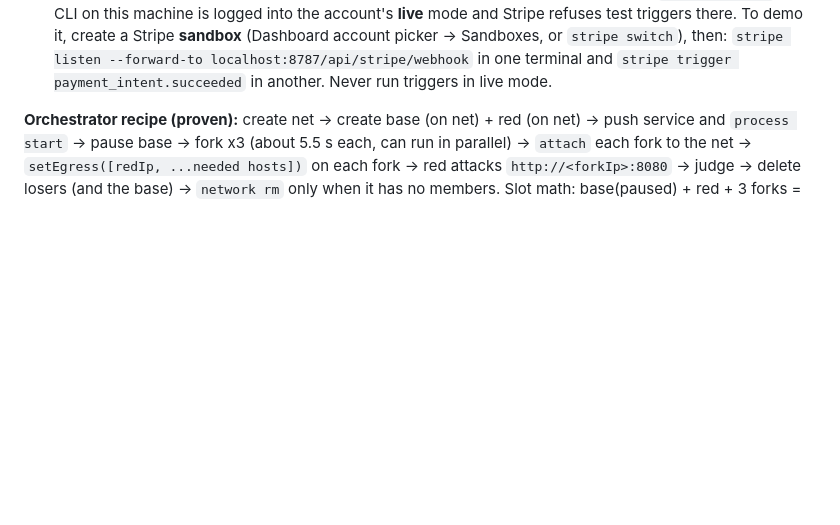
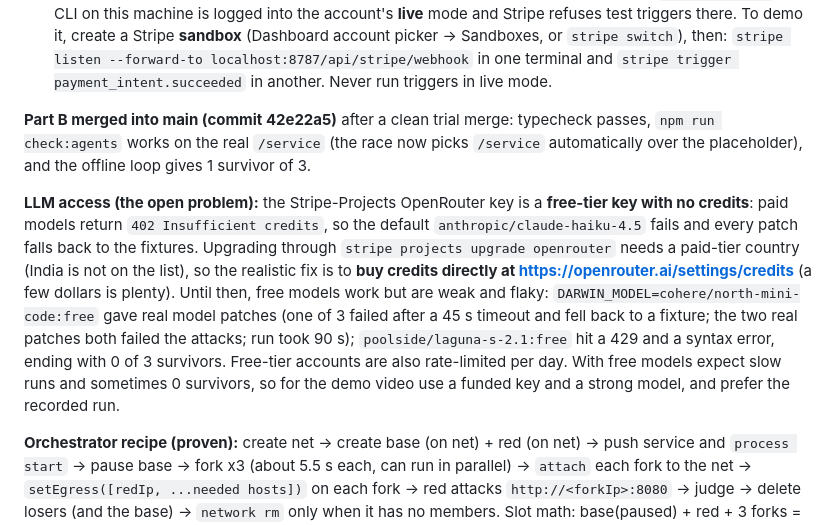
Before and after one commit to dakshcodez/darwin, a Markdown page: CLAUDE.md, the part around the change. Rendered like a GitHub page; blank space fills up the shorter version.

Commit message:
Document the merge of part-b and the OpenRouter credits problem with free-model results

```diff
--- a/CLAUDE.md
+++ b/CLAUDE.md
@@ -133,6 +133,10 @@ Everyone must use **`https://api-eu.sb.createos.sh`** for the sandbox API (the d
 - **Stripe Projects in every run:** the first event of each run (`provision`) lists the stack `stripe projects status --json` reports (createos/project, Neon/postgres, OpenRouter/api) and how many credentials it synced, so the UI feed and demo show real Stripe Projects usage. Read-only, names only, never fails the run if the CLI is missing.
 - **Watchdog:** a run that exceeds 8 minutes is marked failed, our sandboxes are destroyed and the slots freed (so the UI never spins forever).
 - **Stripe webhook trigger:** `POST /api/stripe/webhook` verifies the Stripe signature and starts a race on `payment_intent.succeeded` (override with `DARWIN_TRIGGER_EVENT`). Needs `STRIPE_WEBHOOK_SECRET` (`stripe listen --print-secret`); `DARWIN_DRY=1` logs instead of racing. Tested with locally signed payloads (valid, other event type, wrong secret, no signature). **Not tested with a real `stripe trigger`**: the CLI on this machine is logged into the account's **live** mode and Stripe refuses test triggers there. To demo it, create a Stripe **sandbox** (Dashboard account picker -> Sandboxes, or `stripe switch`), then: `stripe listen --forward-to localhost:8787/api/stripe/webhook` in one terminal and `stripe trigger payment_intent.succeeded` in another. Never run triggers in live mode.
+
+**Part B merged into main (commit 42e22a5)** after a clean trial merge: typecheck passes, `npm run check:agents` works on the real `/service` (the race now picks `/service` automatically over the placeholder), and the offline loop gives 1 survivor of 3.
+
+**LLM access (the open problem):** the Stripe-Projects OpenRouter key is a **free-tier key with no credits**: paid models return `402 Insufficient credits`, so the default `anthropic/claude-haiku-4.5` fails and every patch falls back to the fixtures. Upgrading through `stripe projects upgrade openrouter` needs a paid-tier country (India is not on the list), so the realistic fix is to **buy credits directly at https://openrouter.ai/settings/credits** (a few dollars is plenty). Until then, free models work but are weak and flaky: `DARWIN_MODEL=cohere/north-mini-code:free` gave real model patches (one of 3 failed after a 45 s timeout and fell back to a fixture; the two real patches both failed the attacks; run took 90 s); `poolside/laguna-s-2.1:free` hit a 429 and a syntax error, ending with 0 of 3 survivors. Free-tier accounts are also rate-limited per day. With free models expect slow runs and sometimes 0 survivors, so for the demo video use a funded key and a strong model, and prefer the recorded run.
 
 **Orchestrator recipe (proven):** create net -> create base (on net) + red (on net) -> push service and `process start` -> pause base -> fork x3 (about 5.5 s each, can run in parallel) -> `attach` each fork to the net -> `setEgress([redIp, ...needed hosts])` on each fork -> red attacks `http://<forkIp>:8080` -> judge -> delete losers (and the base) -> `network rm` only when it has no members.
 Slot math: base(paused) + red + 3 forks = **5/5**, i.e. the cap. Safer: fork 2, or delete the base right after the last fork. Budget: one pre-kickoff test used about 5 creations.
```
